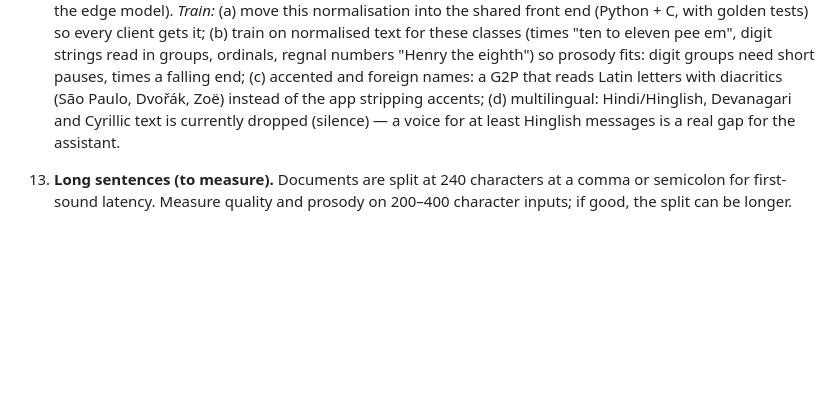
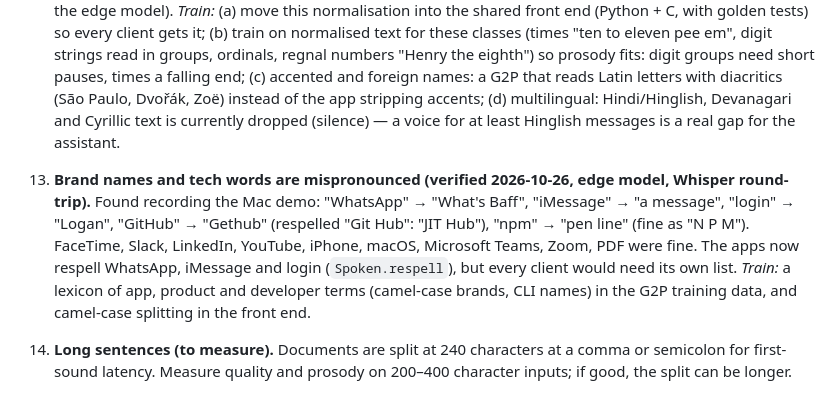
Before and after one commit to WhissleAI/steer-tts, a Markdown page: docs/next-training.md, the part around the change. GitHub-like rendering; blank space fills up the shorter version.

Commit message:
next-training: brand and tech words mispronounced (#17)
Co-Authored-By: Claude Opus 5.5 (1M context) <noreply@anthropic.com>

```diff
--- a/docs/next-training.md
+++ b/docs/next-training.md
@@ -73,6 +73,13 @@ Kept up to date as the app is built. Newest first within each section.
     of the app stripping accents; (d) multilingual: Hindi/Hinglish, Devanagari and Cyrillic text is currently dropped
     (silence) — a voice for at least Hinglish messages is a real gap for the assistant.
 
+17. **Brand names and tech words are mispronounced (verified 2026-10-26, edge model, Whisper round-trip).** Found
+    recording the Mac demo: "WhatsApp" → "What's Baff", "iMessage" → "a message", "login" → "Logan", "GitHub" →
+    "Gethub" (respelled "Git Hub": "JIT Hub"), "npm" → "pen line" (fine as "N P M"). FaceTime, Slack, LinkedIn,
+    YouTube, iPhone, macOS, Microsoft Teams, Zoom, PDF were fine. The apps now respell WhatsApp, iMessage and login
+    (`Spoken.respell`), but every client would need its own list. *Train:* a lexicon of app, product and developer
+    terms (camel-case brands, CLI names) in the G2P training data, and camel-case splitting in the front end.
+
 12. **Long sentences (to measure).** Documents are split at 240 characters at a comma or semicolon for first-sound
     latency. Measure quality and prosody on 200–400 character inputs; if good, the split can be longer.
 
```
